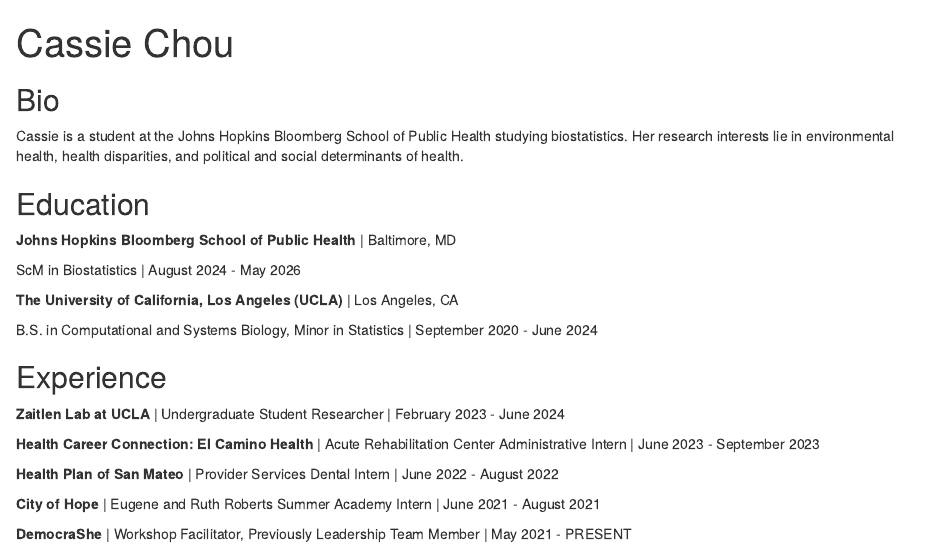
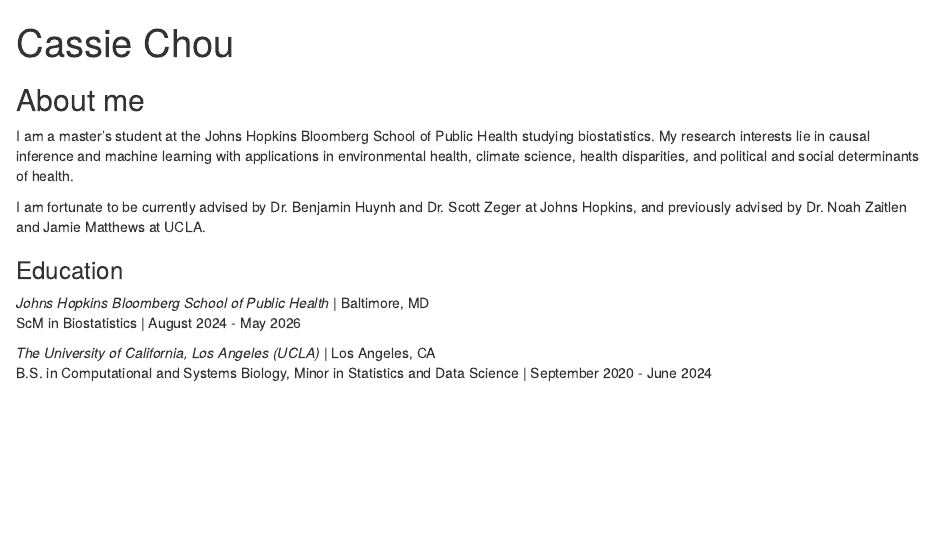
Before and after one commit to cassiecchou/cassiecchou.github.io, an R Markdown document (index.Rmd): the page in a window 1100 px wide, from its top. Rendered offline with R 4.5, knitr and Pandoc, with nearby package versions; drawn as R Markdown's standard HTML page in place of the format the file asks for.

Commit message:
updating

```diff
--- a/index.Rmd
+++ b/index.Rmd
@@ -11,29 +11,19 @@
 output:
-  postcards::trestles
+  postcards::trestles:
+    css: styles.css
 ---
 
-## Bio
+## About me
 
-Cassie is a student at the Johns Hopkins Bloomberg School of Public Health studying biostatistics. Her research interests lie in environmental health, health disparities, and political and social determinants of health.
+I am a master's student at the Johns Hopkins Bloomberg School of Public Health studying biostatistics. My research interests lie in causal inference and machine learning with applications in environmental health, climate science, health disparities, and political and social determinants of health.
 
-## Education
+I am fortunate to be currently advised by Dr. Benjamin Huynh and Dr. Scott Zeger at Johns Hopkins, and previously advised by Dr. Noah Zaitlen and Jamie Matthews at UCLA.
 
-**Johns Hopkins Bloomberg School of Public Health** | Baltimore, MD
 
+### Education {#education}
+
+*Johns Hopkins Bloomberg School of Public Health* | Baltimore, MD
 ScM in Biostatistics | August 2024 - May 2026
 
-**The University of California, Los Angeles (UCLA)** | Los Angeles, CA
-
-B.S. in Computational and Systems Biology, Minor in Statistics | September 2020 - June 2024
-
-## Experience
-
-**Zaitlen Lab at UCLA** | Undergraduate Student Researcher | February 2023 - June 2024
-
-**Health Career Connection: El Camino Health** | Acute Rehabilitation Center Administrative Intern | June 2023 - September 2023
-
-**Health Plan of San Mateo** | Provider Services Dental Intern | June 2022 - August 2022
-
-**City of Hope** | Eugene and Ruth Roberts Summer Academy Intern | June 2021 - August 2021
-
-**DemocraShe** | Workshop Facilitator, Previously Leadership Team Member | May 2021 - PRESENT
+*The University of California, Los Angeles (UCLA)* | Los Angeles, CA
+B.S. in Computational and Systems Biology, Minor in Statistics and Data Science | September 2020 - June 2024
```
Also changed, not shown: styles.css (added, +19 -0 lines), index.Rmd (2 more changed lines), 1 other file.
